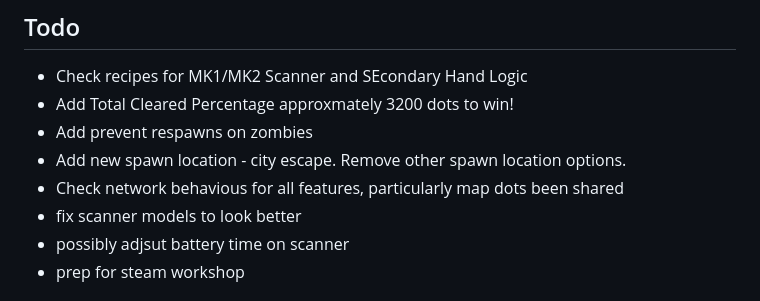
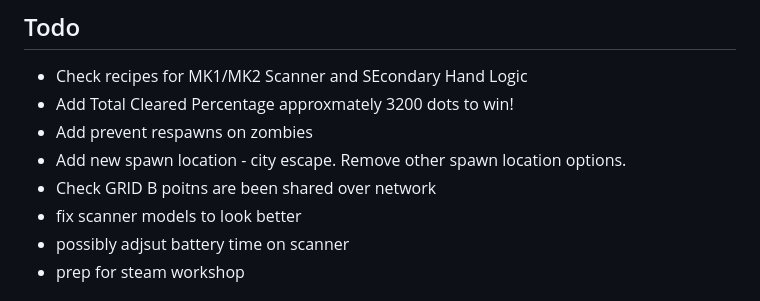
Before and after one commit to Kapanther/PZMOD-Exterminator, a Markdown page: README.md, the part around the change. GitHub-like rendering.

```diff
--- a/README.md
+++ b/README.md
@@ -4,7 +4,7 @@
 - Add Total Cleared Percentage approxmately 3200 dots to win!
 - Add prevent respawns on zombies
 - Add new spawn location - city escape. Remove other spawn location options.
-- Check network behavious for all features, particularly map dots been shared
+- Check GRID B poitns are been shared over network
 - fix scanner models to look better
 - possibly adjsut battery time on scanner
 - prep for steam workshop
```
